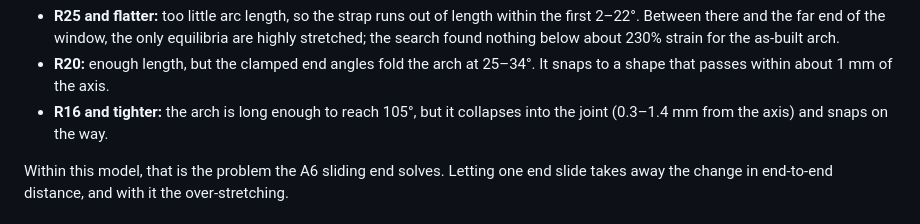
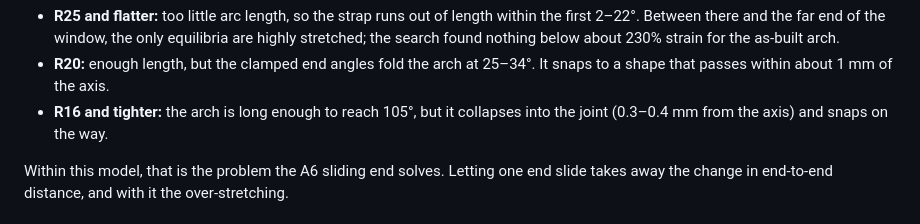
Before and after one commit to Melle2006/BARNES_UI, a Markdown page: results/a3_parameter_sweep/README.md, the part around the change. Rendered like a GitHub page.

Commit message:
Correct the R16 closest approach in the A3 sweep write-up
Co-Authored-By: Claude Opus 5.5 <noreply@anthropic.com>
Claude-Session: https://claude.ai/code/session_019vgzUV8fi4gaAFxp7xM6WF

```diff
--- a/results/a3_parameter_sweep/README.md
+++ b/results/a3_parameter_sweep/README.md
@@ -105,7 +105,7 @@ as well as bend.
 * **R20:** enough length, but the clamped end angles fold the arch at 25–34°. It snaps
   to a shape that passes within about 1 mm of the axis.
 * **R16 and tighter:** the arch is long enough to reach 105°, but it collapses into the
-  joint (0.3–1.4 mm from the axis) and snaps on the way.
+  joint (0.3–0.4 mm from the axis) and snaps on the way.
 
 Within this model, that is the problem the A6 sliding end solves. Letting one end slide
 takes away the change in end-to-end distance, and with it the over-stretching.
```
